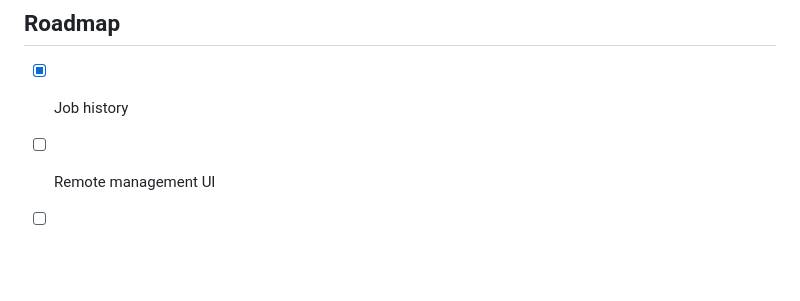
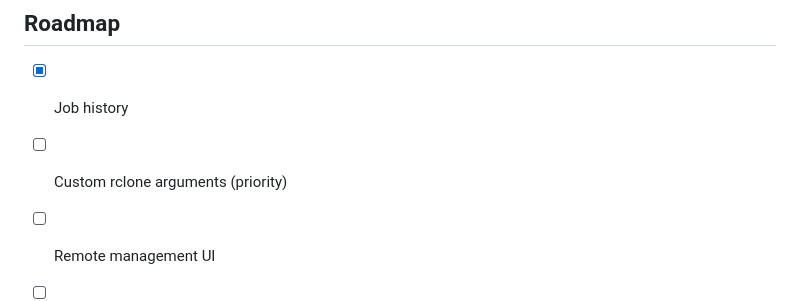
Before and after one commit to SSCHRE/rclone-gui-glasswing, a Markdown page: README.md, the part around the change. Drawn GitHub-style; blank space fills up the shorter version.

```diff
--- a/README.md
+++ b/README.md
@@ -113,6 +113,7 @@ rclone-gui-glasswing/
 
 ## Roadmap
 - [x] Job history
+- [ ] Custom rclone arguments (priority)
 - [ ] Remote management UI
 - [ ] macOS build (`.dmg` / `.app`)
 - [ ] Linux build (AppImage / `.deb`)
```
